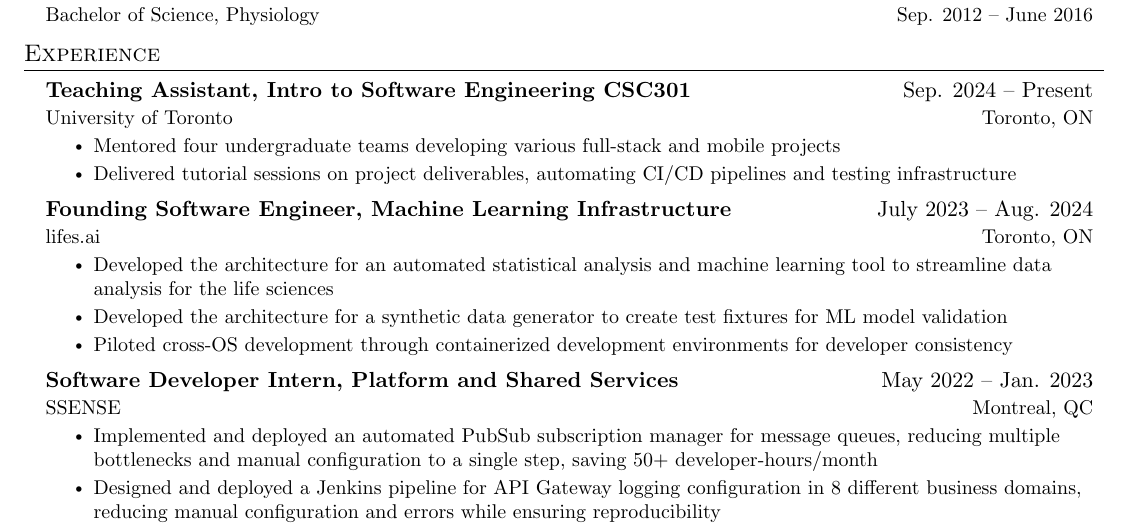
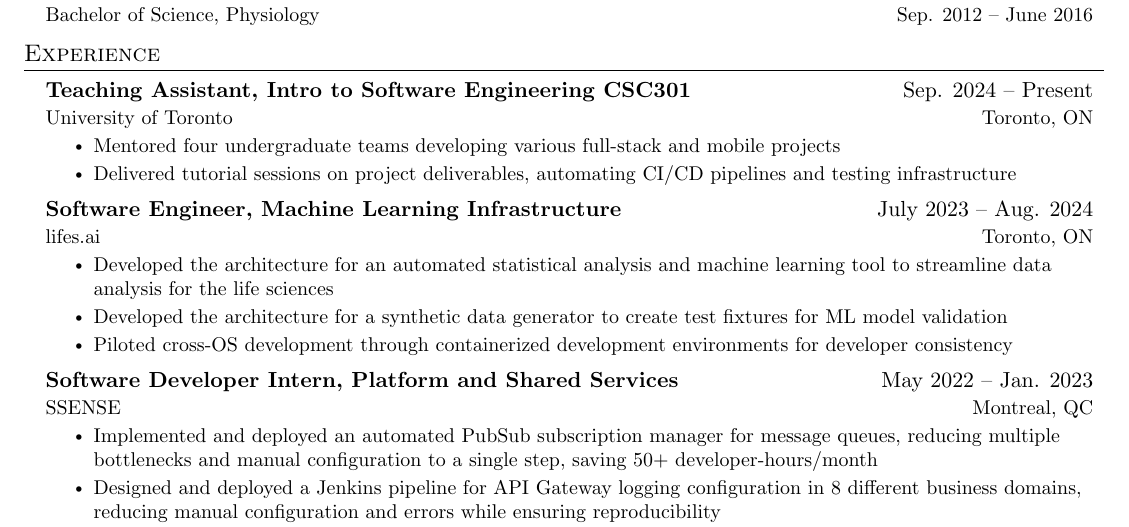
Before and after one commit to john-s-lin/cv, a LaTeX CV (academic/john_lin_cv.tex): part of page 1 of 5, cut so that both start at the same text. Compiled offline with pdfLaTeX.

Commit message:
patch: remove word

```diff
--- a/academic/john_lin_cv.tex
+++ b/academic/john_lin_cv.tex
@@ -221,7 +221,7 @@
 %-------------------------------------------
 
     \resumeSubheading
-      {Founding Software Engineer, Machine Learning Infrastructure}{July 2023 -- Aug. 2024}
+      {Software Engineer, Machine Learning Infrastructure}{July 2023 -- Aug. 2024}
       {lifes.ai}{Toronto, ON}
       \resumeItemListStart
         \resumeItem{Developed the architecture for an automated statistical analysis and machine learning tool to streamline data analysis for the life sciences}
```
Also changed, not shown: academic/JOHN-LIN_CV.pdf.
